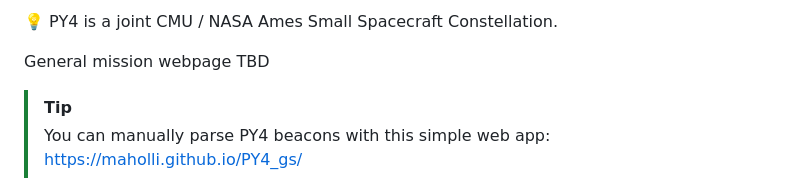
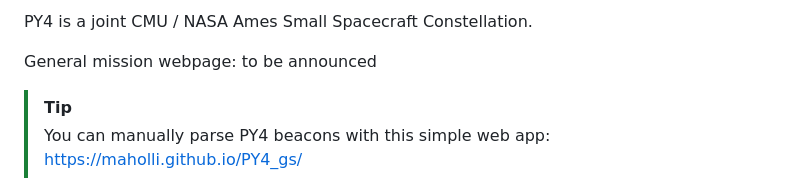
Before and after one commit to maholli/PY4_gs, a Markdown page: README.md, the part around the change. Rendered like a GitHub page.

```diff
--- a/README.md
+++ b/README.md
@@ -1,6 +1,6 @@
-💡 PY4 is a joint CMU / NASA Ames Small Spacecraft Constellation.
+PY4 is a joint CMU / NASA Ames Small Spacecraft Constellation.
 
-General mission webpage TBD
+General mission webpage: to be announced
 
 > [!TIP]
 > You can manually parse PY4 beacons with this simple web app: https://maholli.github.io/PY4_gs/
```
